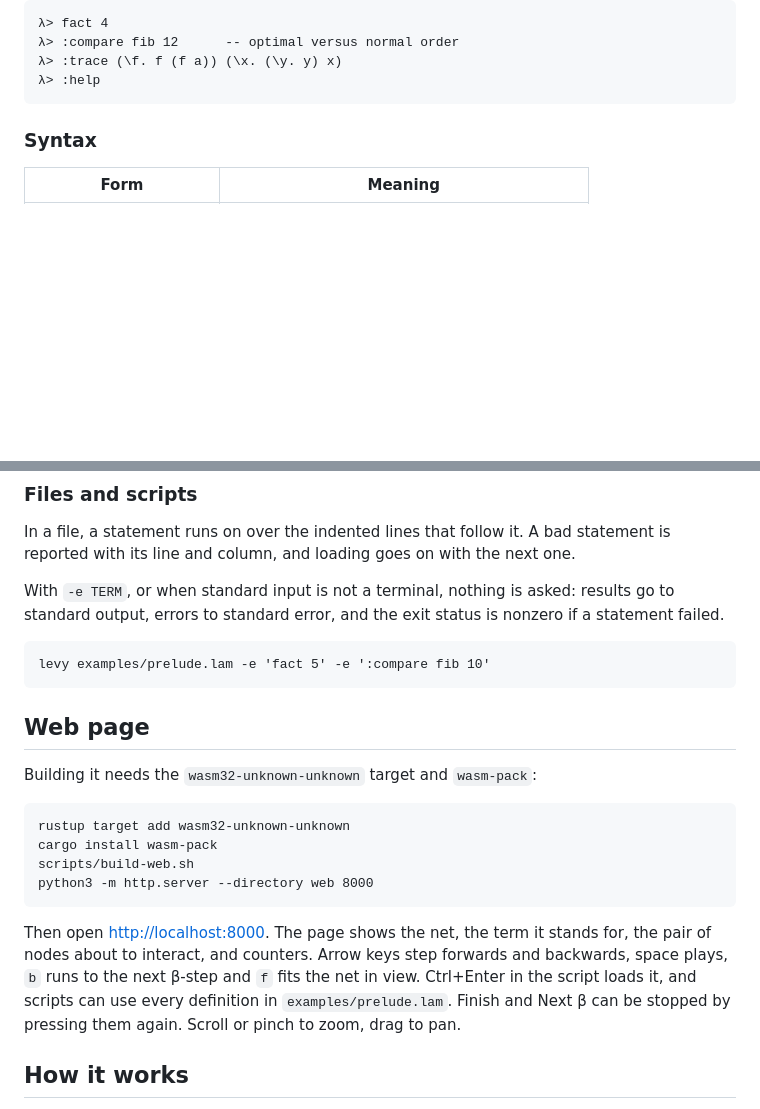
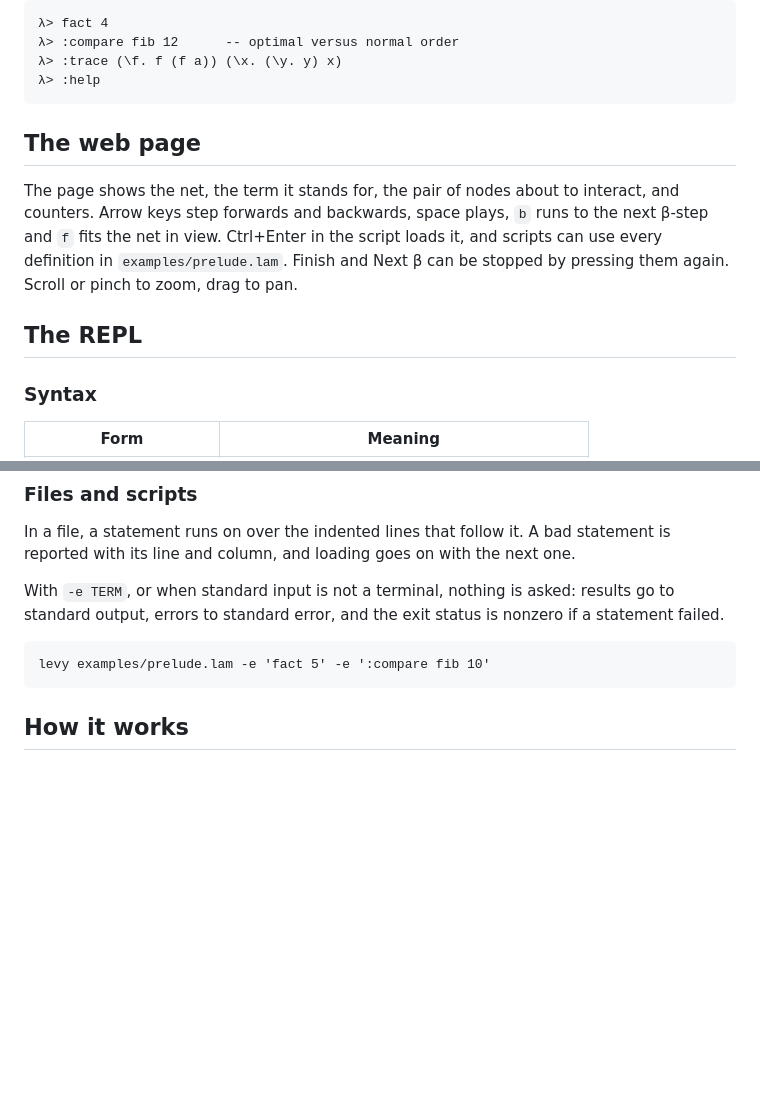
Before and after one commit to awangelo/levy, a Markdown page: README.md, 2 parts joined by grey strips. GitHub-like rendering; blank space fills up the shorter version.

````diff
--- a/README.md
+++ b/README.md
@@ -35,6 +51,12 @@ Enter a term to reduce it, or `name = term` to define a name.
 λ> :trace (\f. f (f a)) (\x. (\y. y) x)
 λ> :help
 ```
+
+## The web page
+
+The page shows the net, the term it stands for, the pair of nodes about to interact, and counters. Arrow keys step forwards and backwards, space plays, `b` runs to the next β-step and `f` fits the net in view. Ctrl+Enter in the script loads it, and scripts can use every definition in `examples/prelude.lam`. Finish and Next β can be stopped by pressing them again. Scroll or pinch to zoom, drag to pan.
+
+## The REPL
 
 ### Syntax
 
@@ -72,19 +94,6 @@ With `-e TERM`, or when standard input is not a terminal, nothing is asked: resu
 ```
 levy examples/prelude.lam -e 'fact 5' -e ':compare fib 10'
 ```
-
-## Web page
-
-Building it needs the `wasm32-unknown-unknown` target and `wasm-pack`:
-
-```
-rustup target add wasm32-unknown-unknown
-cargo install wasm-pack
-scripts/build-web.sh
-python3 -m http.server --directory web 8000
-```
-
-Then open <http://localhost:8000>. The page shows the net, the term it stands for, the pair of nodes about to interact, and counters. Arrow keys step forwards and backwards, space plays, `b` runs to the next β-step and `f` fits the net in view. Ctrl+Enter in the script loads it, and scripts can use every definition in `examples/prelude.lam`. Finish and Next β can be stopped by pressing them again. Scroll or pinch to zoom, drag to pan.
 
 ## How it works
 
````
Also changed, not shown: other parts of README.md (+33 -17 lines), docs/screenshot.png (added).
